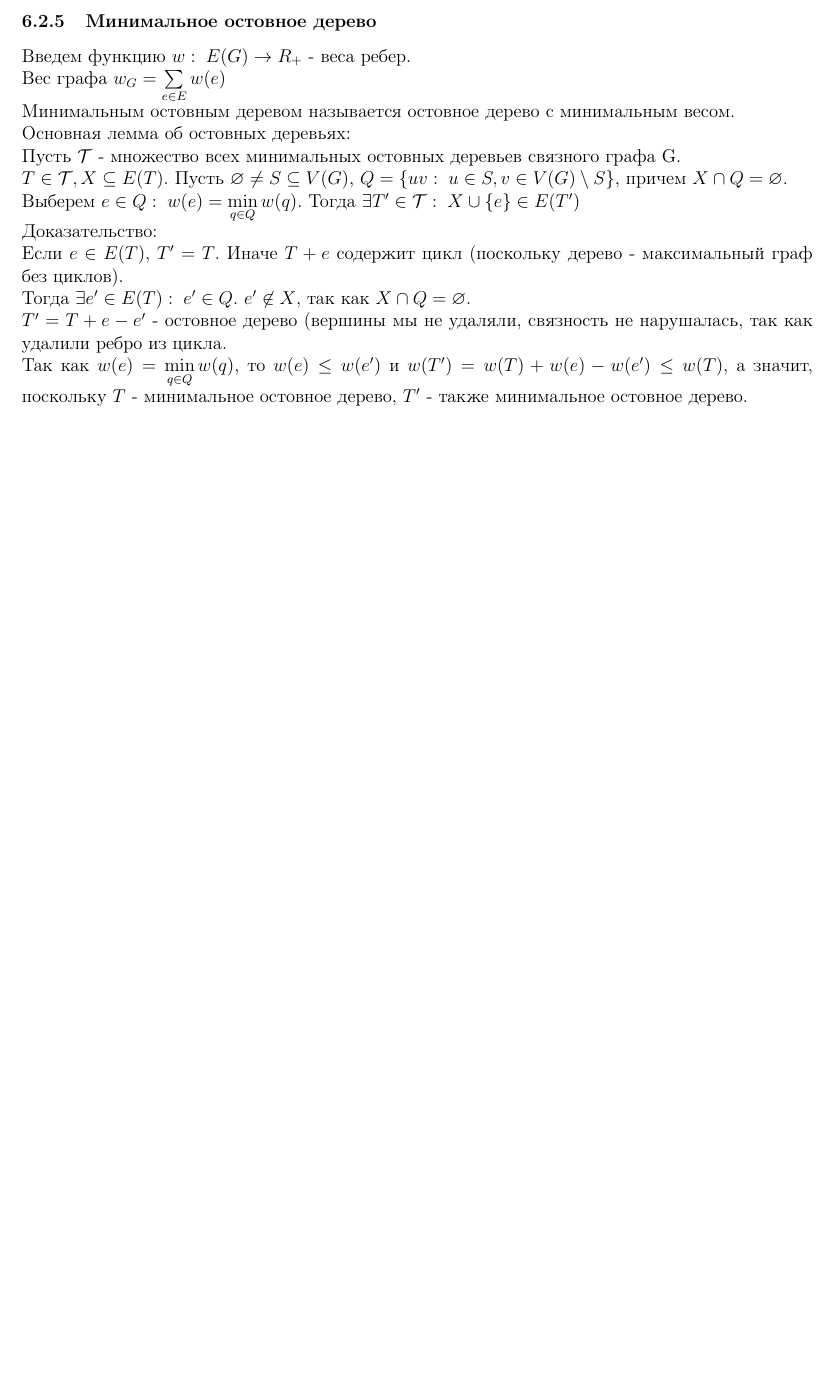
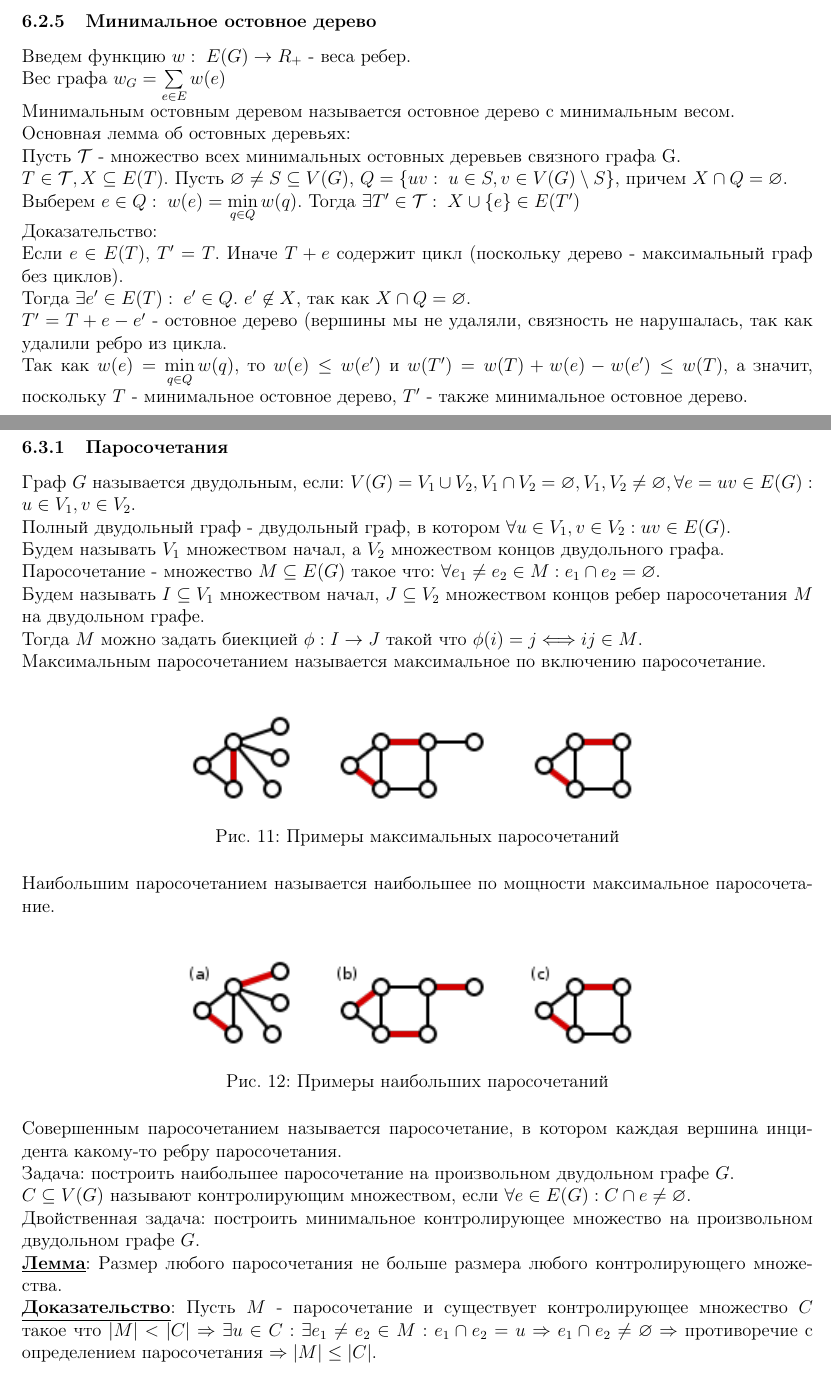
Before and after one commit to AlekseiPrivalihin/NotesDM, a LaTeX document (src/NotesDM.tex, which reads src/050419.tex): part of page 70 of 70 before the commit and two parts of pages 70 and 71 of 72 after it, the two joined at a grey line, cut so that both start at the same text, the shorter picture padded with empty space. Compiled offline with pdfLaTeX.

Commit message:
Added 050419

```diff
--- /dev/null
+++ b/src/050419.tex
@@ -0,0 +1,31 @@
+\subsection{05.04.19}
+\subsubsection{Паросочетания}
+Граф $G$ называется двудольным, если: $V(G) = V_1 \cup V_2, V_1 \cap V_2 = \varnothing, V_1, V_2 \neq \varnothing, \forall e = uv \in E(G): u \in V_1, v \in V_2$.\\
+Полный двудольный граф - двудольный граф, в котором $\forall u \in V_1, v \in V_2: uv \in E(G)$.\\
+Будем называть $V_1$ множеством начал, а $V_2$ множеством концов двудольного графа.\\
+Паросочетание - множество $M \subseteq E(G)$ такое что: $\forall e_1 \neq e_2 \in M: e_1 \cap e_2 = \varnothing$.\\
+Будем называть $I \subseteq V_1$ множеством начал, $J \subseteq V_2$ множеством концов ребер паросочетания $M$ на двудольном графе.\\
+Тогда $M$ можно задать биекцией $\phi: I \rightarrow J$ такой что $ \phi(i) = j \Longleftrightarrow ij \in M$.\\
+Максимальным паросочетанием называется максимальное по включению паросочетание.\\
+\begin{figure}[h]
+        \center{\includegraphics{Maximal-matching.png}}
+    \caption{Примеры максимальных паросочетаний}
+    \label{fig:Maximal-matching}
+\end{figure}\\
+Наибольшим паросочетанием называется наибольшее по мощности максимальное паросочетание.\\
+\begin{figure}[h]
+        \center{\includegraphics{Maximum-matching.png}}
+    \caption{Примеры наибольших паросочетаний}
+    \label{fig:Maximum-matching}
+\end{figure}\\
+Совершенным паросочетанием называется паросочетание, в котором каждая вершина инцидента какому-то ребру паросочетания.\\
+Задача: построить наибольшее паросочетание на произвольном двудольном графе $G$.\\
+$C \subseteq V(G)$ называют контролирующим множеством, если $\forall e \in E(G): C \cap e \neq \varnothing$.\\
+Двойственная задача: построить минимальное контролирующее множество на произвольном двудольном графе $G$.\\
+\underline{\bfЛемма}: Размер любого паросочетания не больше размера любого контролирующего множества.\\
+\underline{\bfДоказательство}: Пусть $M$ - паросочетание и существует контролирующее множество $C$ такое что $|M| \textless |C| \Rightarrow \exists u \in C: \exists e_1 \neq e_2 \in M: e_1 \cap e_2 = u \Rightarrow e_1 \cap e_2 \neq \varnothing \Rightarrow$ противоречие с определением паросочетания $\Rightarrow |M| \leq |C|$.\\
+\begin{figure}[h]
+        \center{\includegraphics{Minimal-Cover.jpg}}
+    \caption{Синее - максимальное паросочетание, красное - минимальное контролирующее множество}
+    \label{fig:Maximal-matching and minimal-cover}
+\end{figure}\\\\\\\\
```
Also changed, not shown: src/NotesDM.tex (+1 -0 lines), NotesDM.pdf, src/Maximal-matching.png (added), src/Maximum-matching.png (added), src/Minimal-Cover.jpg (added), src/050419.tex (9 more changed lines).
